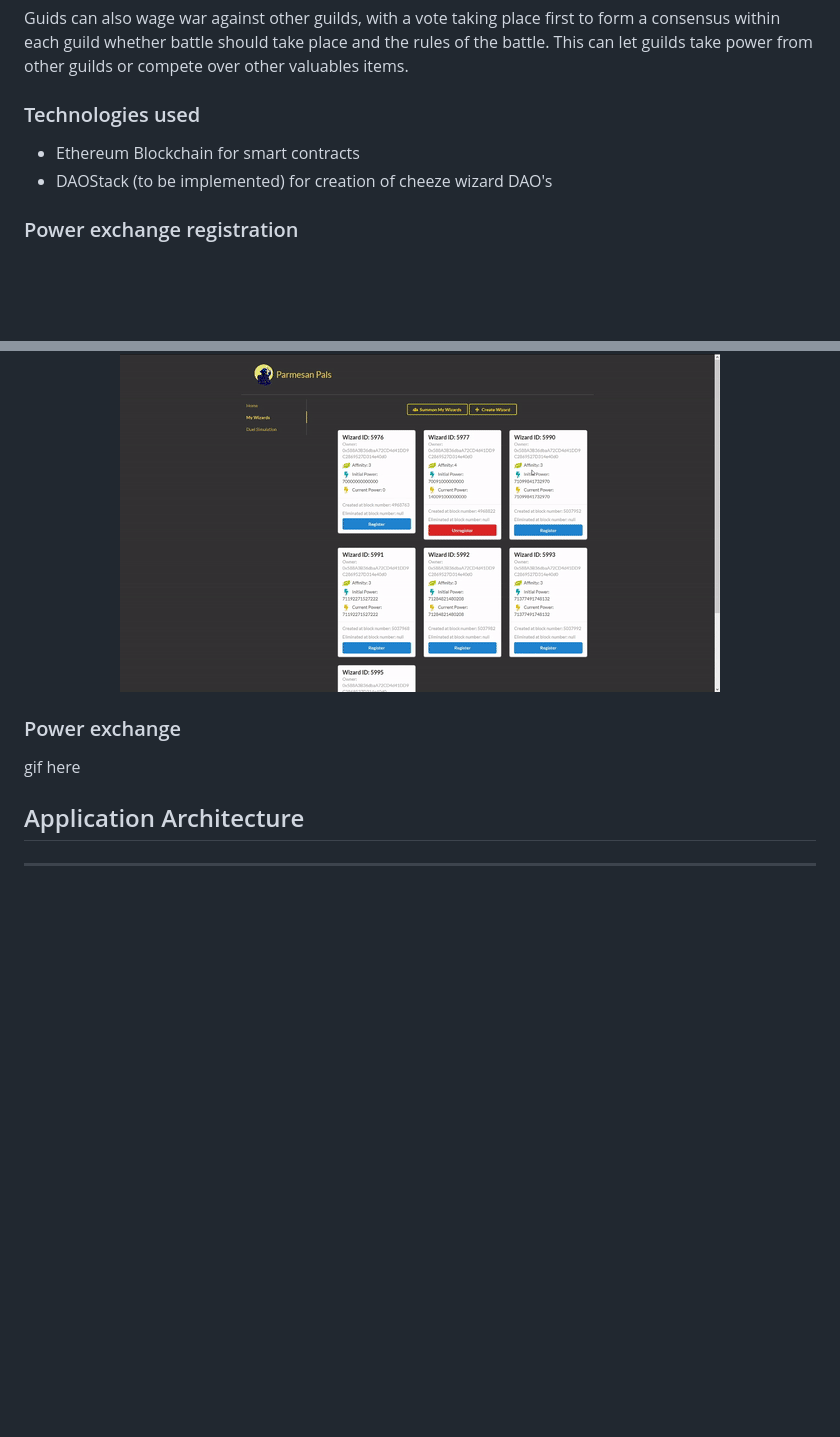
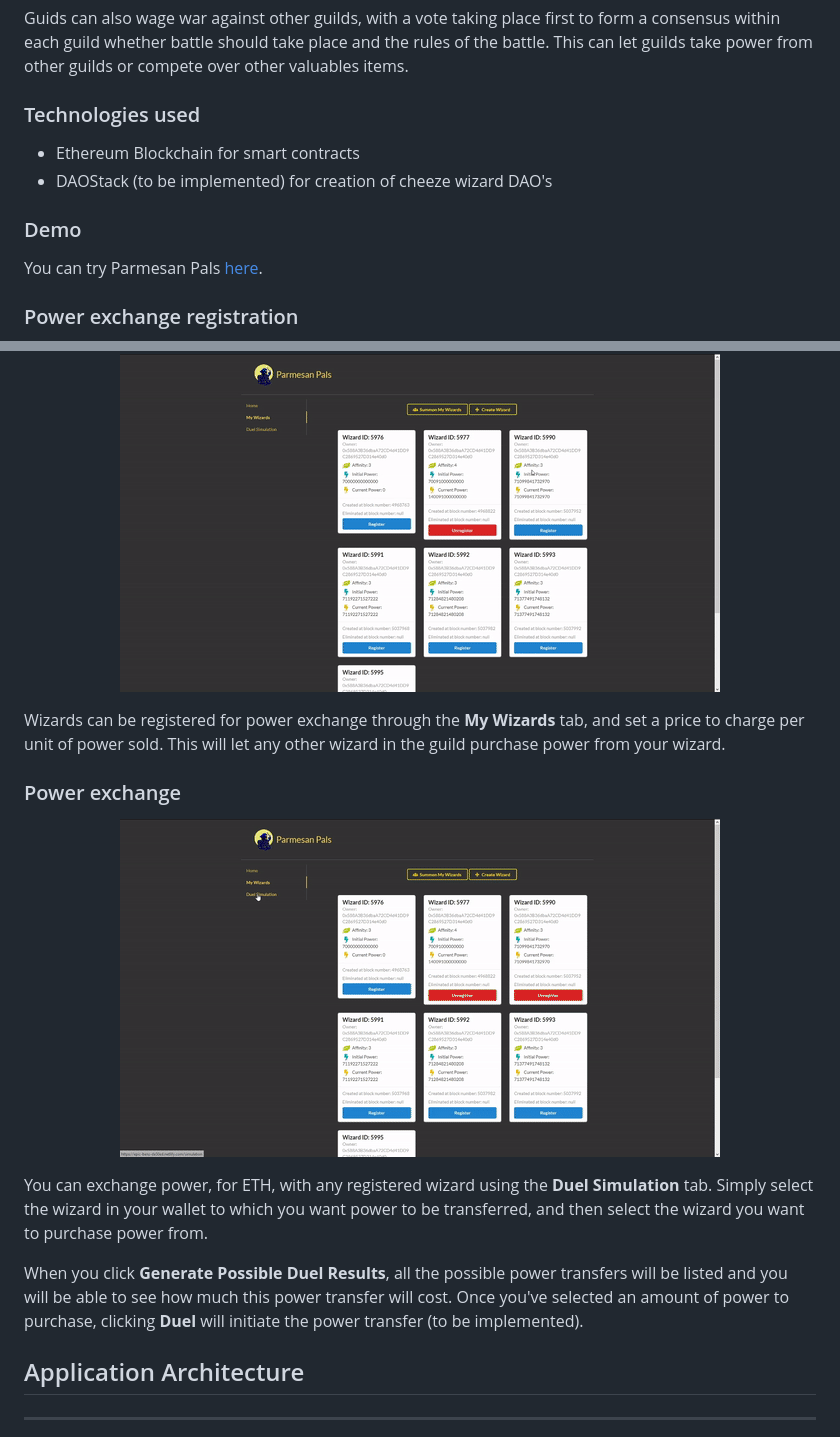
Before and after one commit to javaadpatel/ParmesanPals, a Markdown page: README.md, 2 parts joined by grey strips. Drawn GitHub-style; pictures changed too: demo_gifs/powerExchange.gif (added); blank space fills up the shorter version.

```diff
--- a/README.md
+++ b/README.md
@@ -18,16 +18,27 @@ Guids can also wage war against other guilds, with a vote taking place first to
 - Ethereum Blockchain for smart contracts
 - DAOStack (to be implemented) for creation of cheeze wizard DAO's
 
+### Demo
+You can try Parmesan Pals [here](https://epic-benz-da50ed.netlify.com/).
+
 ### Power exchange registration
 
 <p align="center">
   <img src="demo_gifs/powerRegistration.gif" alt="registration gif" width="600" height="337" />
 </p>
 
+Wizards can be registered for power exchange through the **My Wizards** tab, and set a price to charge per unit of power sold. This will let any other wizard in the guild purchase power from your wizard.
+
 
 ### Power exchange
 
-gif here
+<p align="center">
+  <img src="demo_gifs/powerExchange.gif" alt="registration gif" width="600" height="337" />
+</p>
+
+You can exchange power, for ETH, with any registered wizard using the **Duel Simulation** tab. Simply select the wizard in your wallet to which you want power to be transferred, and then select the wizard you want to purchase power from.
+
+When you click **Generate Possible Duel Results**, all the possible power transfers will be listed and you will be able to see how much this power transfer will cost. Once you've selected an amount of power to purchase, clicking **Duel** will initiate the power transfer (to be implemented).
 
 
 ## Application Architecture
```
Also changed, not shown: other parts of README.md (+4 -0 lines), Architecture/ParmesanPals_Architecture.png (added), 1 other file.
